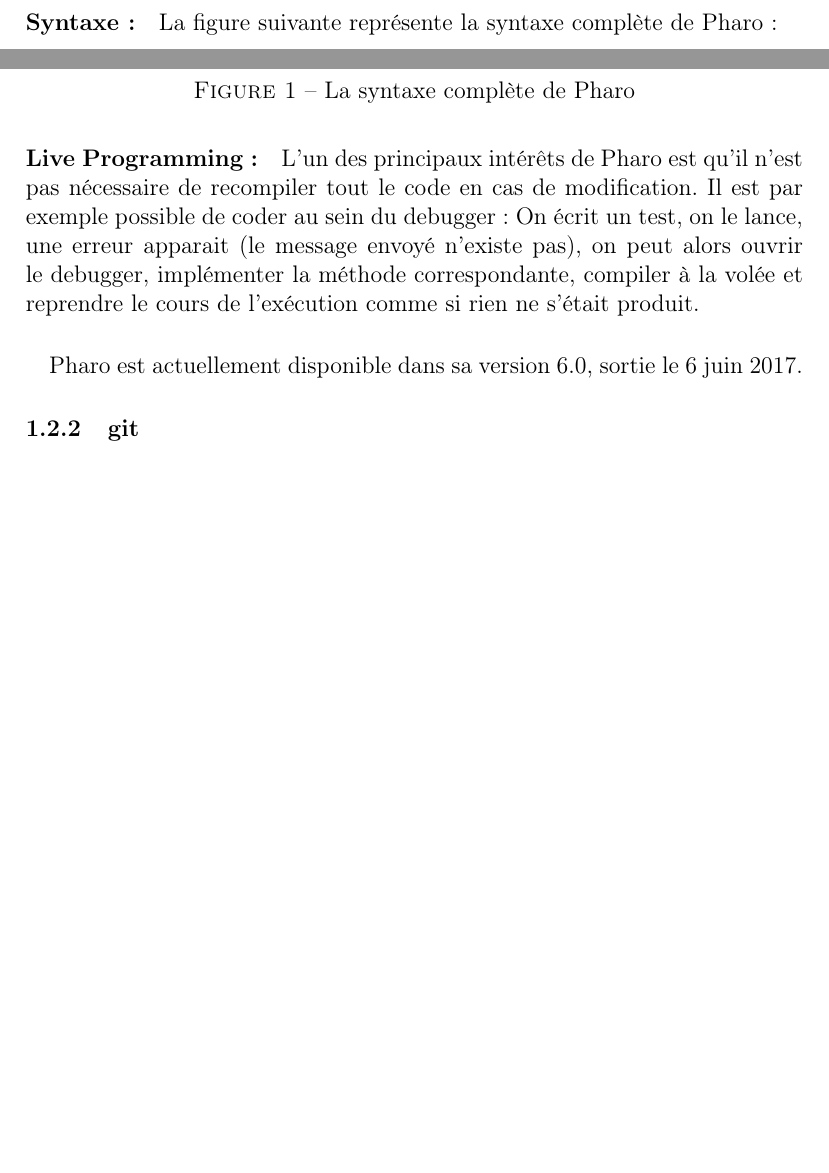
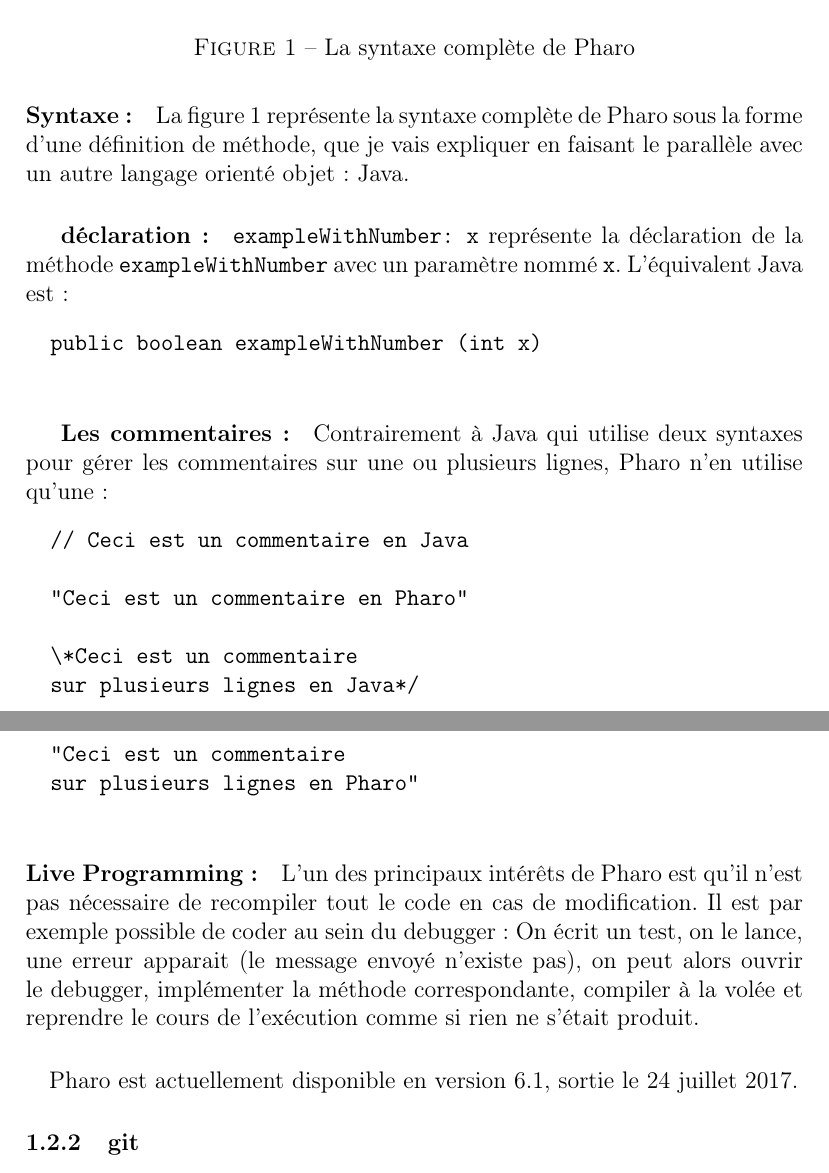
Before and after one commit to Neobas/rapportDeStageRMoD, a LaTeX paper (rapport.tex, which reads tex/section1.tex): two parts of pages 3 and 4 of 16 before the commit and two parts of pages 4 and 5 of 16 after it, joined at a grey line, cut so that both start at the same text, the shorter picture padded with empty space. Compiled offline with pdfLaTeX.

Commit message:
Ajout de figures dans la présentation des tests/systèmes

```diff
--- a/tex/section1.tex
+++ b/tex/section1.tex
@@ -21,18 +21,38 @@
 	\end{itemize}
 
 	\paragraph{Syntaxe :}
-	La figure suivante représente la syntaxe complète de Pharo :
+	La figure 1 représente la syntaxe complète de Pharo sous la forme d'une définition de méthode, que je vais expliquer en faisant le parallèle avec un autre langage orienté objet : Java.
 
 	\begin{figure}
 		\includegraphics[width=12cm]{./img/pharo_syntax.png}
 		\caption[pharosyntax]{La syntaxe complète de Pharo}
 	\end{figure}
 
+	\subparagraph{déclaration :}
+	\verb$exampleWithNumber: x$	représente la déclaration de la méthode \verb$exampleWithNumber$ avec un paramètre nommé \verb$x$. L'équivalent Java est:
+	\begin{verbatim}
+		public boolean exampleWithNumber (int x)
+	\end{verbatim}
+
+	\subparagraph{Les commentaires :}
+	Contrairement à Java qui utilise deux syntaxes pour gérer les commentaires sur une ou plusieurs lignes, Pharo n'en utilise qu'une :
+	\begin{verbatim}
+		// Ceci est un commentaire en Java
+
+		"Ceci est un commentaire en Pharo"
+
+		\*Ceci est un commentaire
+		sur plusieurs lignes en Java*/
+
+		"Ceci est un commentaire
+		sur plusieurs lignes en Pharo"
+	\end{verbatim}
+
 	\paragraph{Live Programming :}
 	L'un des principaux intérêts de Pharo est qu'il n'est pas nécessaire de recompiler tout le code en cas de modification. Il est par exemple possible de coder au sein du debugger : On écrit un test, on le lance, une erreur apparait (le message envoyé n'existe pas), on peut alors ouvrir le debugger, implémenter la méthode correspondante, compiler à la volée et reprendre le cours de l'exécution comme si rien ne s'était produit.
 
 	\paragraph{}
-	Pharo est actuellement disponible dans sa version 6.0, sortie le 6 juin 2017.
+	Pharo est actuellement disponible en version 6.1, sortie le 24 juillet 2017.
 
 	\subsubsection{git}
 	Git est un logiciel libre de gestion de versions décentralisé créé par Linus Torvalds, et distribué sous la licence publique générale GNU (GPL-2.0). Il est particulièrement utile pour gérer les modifications apportées à un projet grâce à un système de commits et de branches, surtout si il est couplé à un service en ligne capable de le gérer (par exemple github, pour ne citer que le plus connu).
```
Also changed, not shown: tex/questionnaire.tex (+1 -1 lines), tex/section2.tex (+4 -0 lines), img/inspector.png (added), img/monticello.png (added), img/nautilus.png (added), img/pharo_syntax.png, img/testrunner.png (added).
